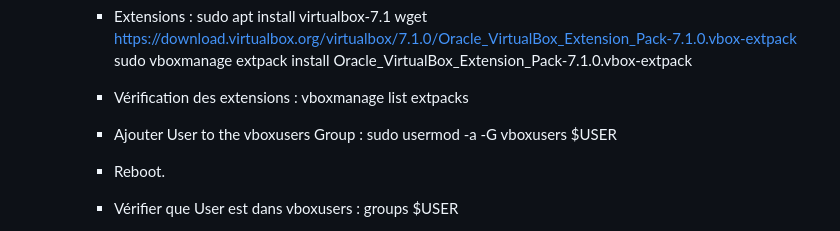
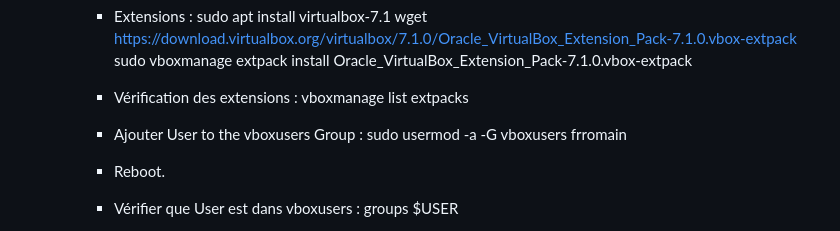
Before and after one commit to VincentLaisney/abbaye, a Markdown page: TODO.md, the part around the change. Drawn GitHub-style.

Commit message:
Todo: minor corrections.

```diff
--- a/TODO.md
+++ b/TODO.md
@@ -98,7 +98,7 @@ UUID=43967b17-11a5-47be-bec3-a999ed811195 none            swap    sw
         vboxmanage list extpacks
 
         + Ajouter User to the vboxusers Group :
-        sudo usermod -a -G vboxusers $USER
+        sudo usermod -a -G vboxusers frromain
 
         + Reboot.
 
```
